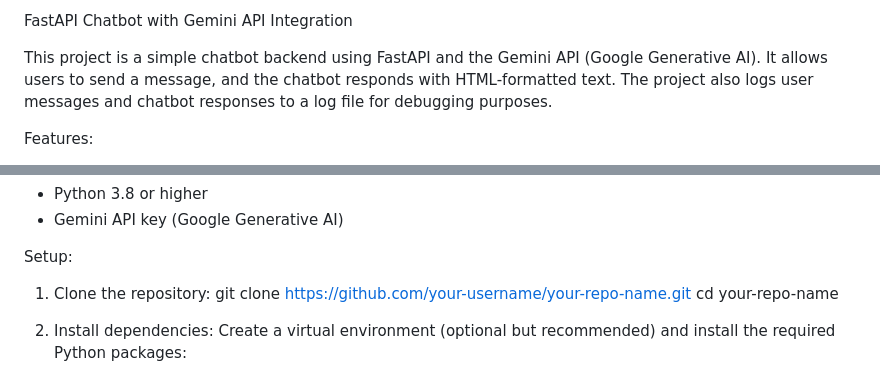
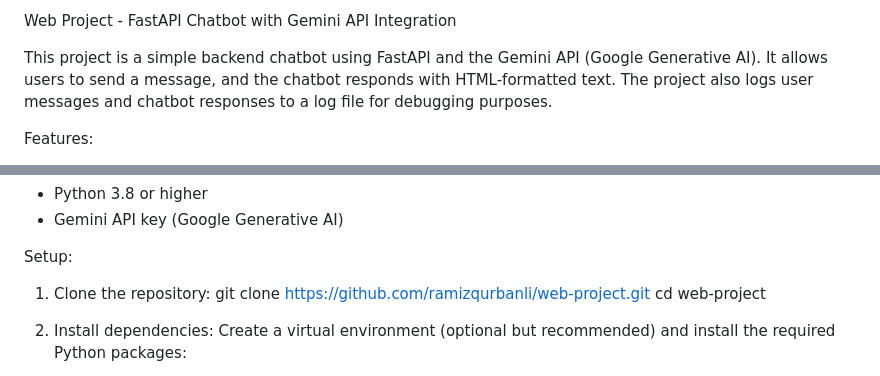
Before and after one commit to ramizqurbanli/web-project, a Markdown page: README.md, 2 parts joined by grey strips. GitHub-like rendering.

```diff
--- a/README.md
+++ b/README.md
@@ -1,6 +1,6 @@
-FastAPI Chatbot with Gemini API Integration
+Web Project - FastAPI Chatbot with Gemini API Integration
 
-This project is a simple chatbot backend using FastAPI and the Gemini API (Google Generative AI).
+This project is a simple backend chatbot using FastAPI and the Gemini API (Google Generative AI).
 It allows users to send a message, and the chatbot responds with HTML-formatted text.
 The project also logs user messages and chatbot responses to a log file for debugging purposes.
 
@@ -18,8 +18,8 @@ Requirements:
 Setup:
 
 1. Clone the repository:
-   git clone https://github.com/your-username/your-repo-name.git
-   cd your-repo-name
+   git clone https://github.com/ramizqurbanli/web-project.git
+   cd web-project
 
 2. Install dependencies:
    Create a virtual environment (optional but recommended) and install the required Python packages:
```
